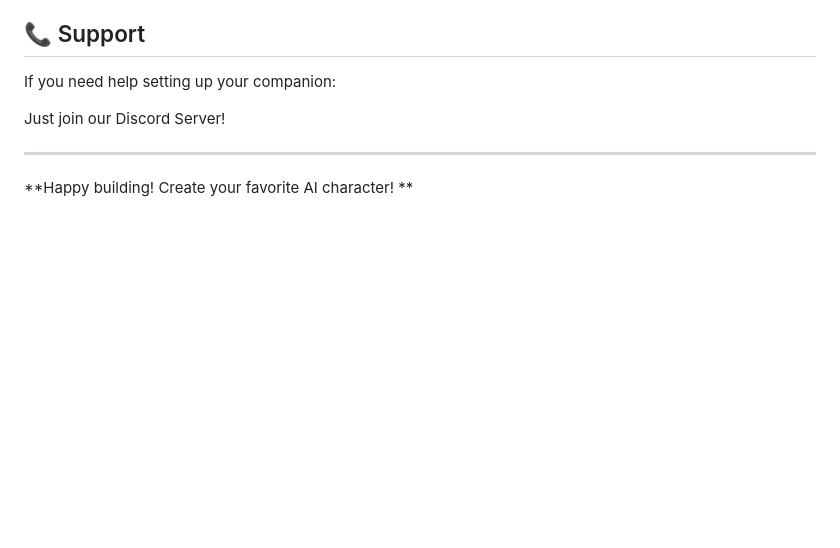
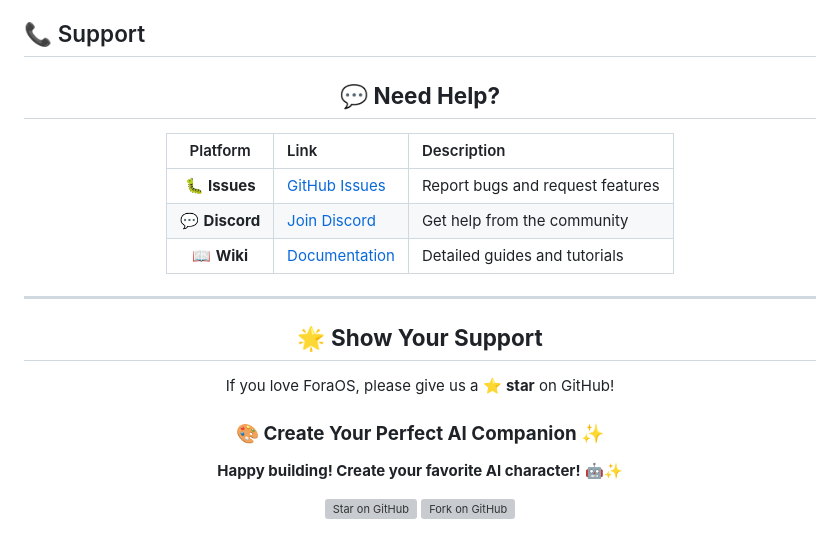
Before and after one commit to monarchoct/foraos, a Markdown page: README.md, the part around the change printed below. GitHub-like rendering; blank space fills up the shorter version; grey boxes are pictures that could not be loaded.

```diff
--- a/README.md
+++ b/README.md
@@ -396,10 +457,30 @@ This project is licensed under the MIT License - see the LICENSE file for detail
 
 ## 📞 Support
 
-If you need help setting up your companion:
+<div align="center">
 
-Just join our Discord Server!
+## 💬 **Need Help?**
+
+| Platform | Link | Description |
+|:---:|:---|:---|
+| 🐛 **Issues** | [GitHub Issues](https://github.com/monarchoct/ForaOS/issues) | Report bugs and request features |
+| 💬 **Discord** | [Join Discord](https://discord.gg/your-discord) | Get help from the community |
+| 📖 **Wiki** | [Documentation](https://github.com/monarchoct/ForaOS/wiki) | Detailed guides and tutorials |
 
 ---
 
-**Happy building! Create your favorite AI character! **
+## 🌟 **Show Your Support**
+
+If you love ForaOS, please give us a ⭐ **star** on GitHub!
+
+<div align="center">
+
+### 🎨 **Create Your Perfect AI Companion** ✨
+
+**Happy building! Create your favorite AI character!** 🤖✨
+
+[![Star on GitHub](https://img.shields.io/github/stars/monarchoct/ForaOS?style=for-the-badge&logo=github)](https://github.com/monarchoct/ForaOS)
+[![Fork on GitHub](https://img.shields.io/github/forks/monarchoct/ForaOS?style=for-the-badge&logo=github)](https://github.com/monarchoct/ForaOS)
+
+</div>
+
```
Also changed, not shown: other parts of README.md (+92 -30 lines).
